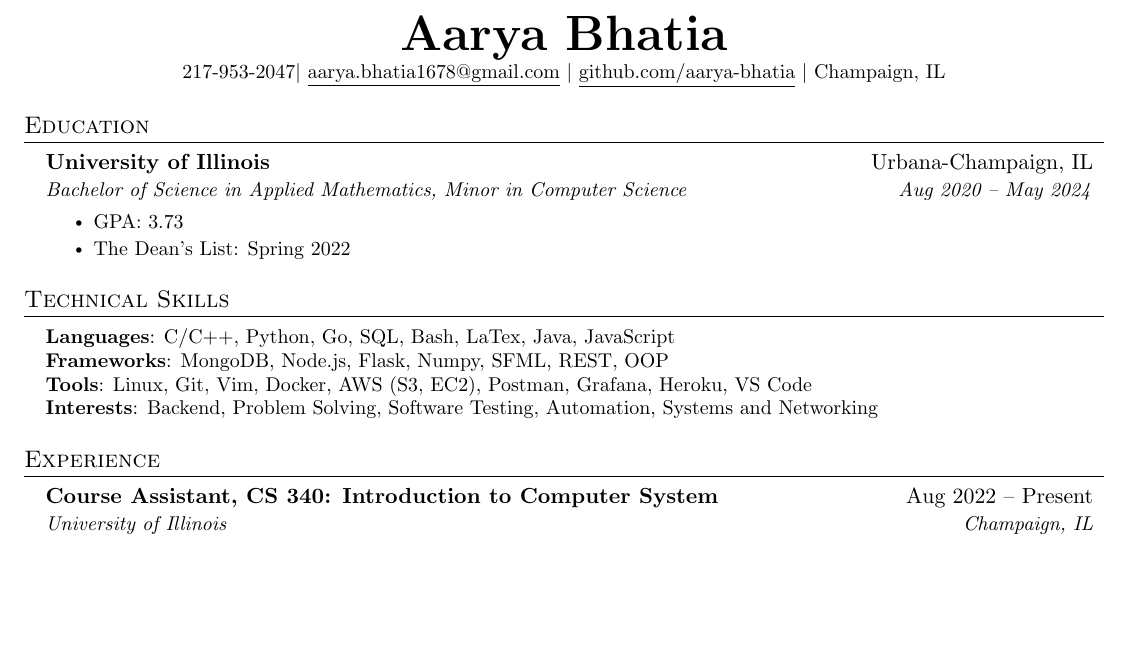
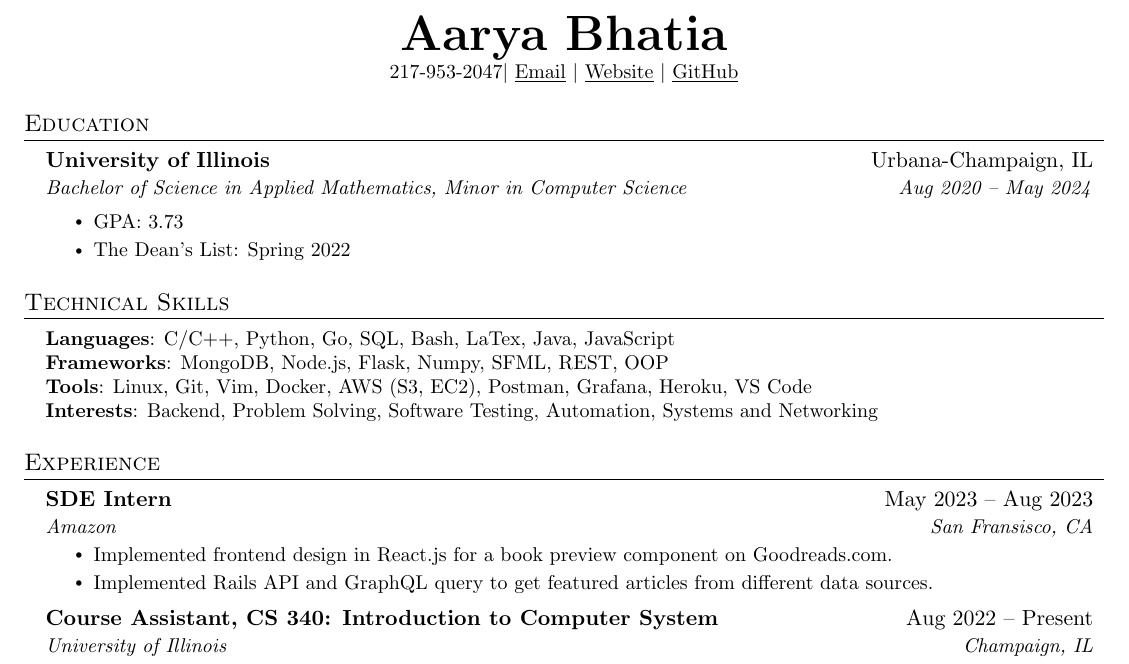
Before and after one commit to aarya-bhatia/resume, a LaTeX document (main.tex): part of the page before the commit and part of page 1 of 2 after it, cut so that both start at the same text, the shorter picture padded with empty space. Compiled offline with pdfLaTeX.

Commit message:
Update
- Added amazon internship to work experience
- Added personal website link to header
- Removed address from header

```diff
--- a/main.tex
+++ b/main.tex
@@ -106,14 +106,15 @@
 
 \newcommand{\emailaddress}{aarya.bhatia1678@gmail.com}
 \newcommand{\phonenumber}{217-953-2047}
-\newcommand{\address}{Champaign, IL}
+\newcommand{\address}{Illinois, US}
 
 \begin{center}
     \textbf{\Huge \scshape Aarya Bhatia} \\ \vspace{1pt}
     \small \phonenumber $|$
-    \href{mailto:\emailaddress}{\underline{\emailaddress}} $|$
-    \href{https://github.com/aarya-bhatia}{\underline{github.com/aarya-bhatia}} $|$
-    \small \address
+    \href{mailto:\emailaddress}{\underline{Email}} $|$
+    \href{https://aaryab.in}{\underline{Website}} $|$
+    \href{https://github.com/aarya-bhatia}{\underline{GitHub}}
+    % \small \address
 \end{center}
 
 %-----------EDUCATION-----------
@@ -146,9 +147,13 @@
 %-----------EXPERIENCE-----------
 \section{Experience}
   \resumeSubHeadingListStart
-    % \resumeSubheading
-    %   {SDE Intern}{May 2023 -- Aug 2023}
-    %   {Amazon}{San Fransisco, CA}
+  \resumeSubheading
+    {SDE Intern}{May 2023 -- Aug 2023}
+    {Amazon}{San Fransisco, CA}
+    \resumeItemListStart
+      \resumeItem{Implemented frontend design in React.js for a book preview component on Goodreads.com.}
+      \resumeItem{Implemented Rails API and GraphQL query to get featured articles from different data sources.}
+    \resumeItemListEnd
 
     \resumeSubheading
       {Course Assistant, CS 340: Introduction to Computer System}{Aug 2022 -- Present}
```
Also changed, not shown: main.pdf.
